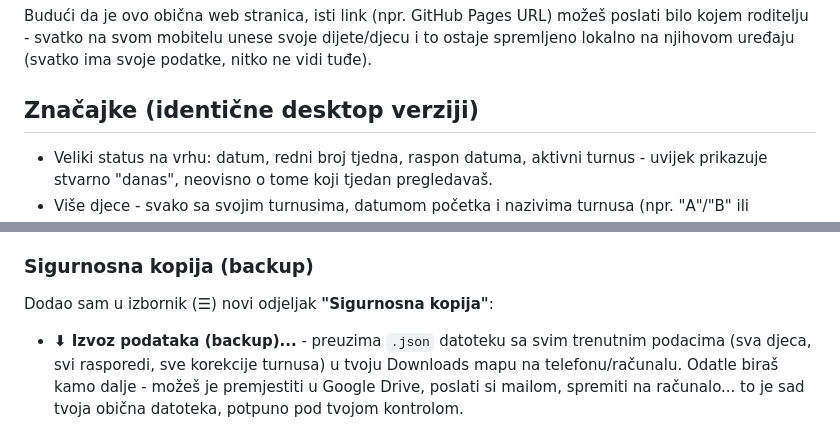
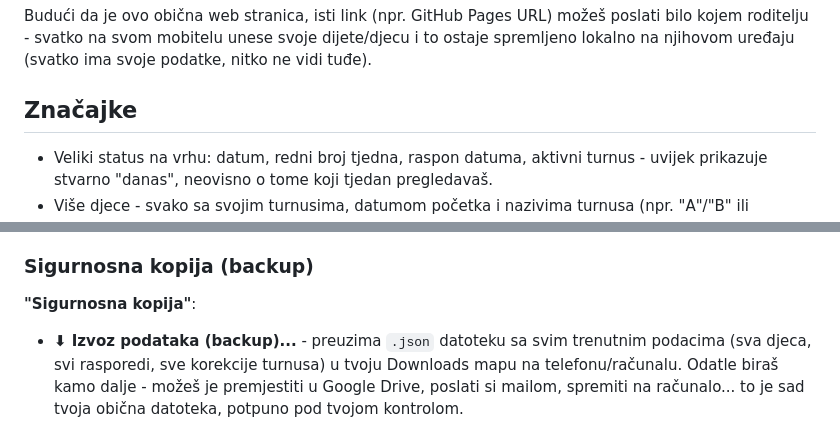
Before and after one commit to Tanks04/Raspored, a Markdown page: README.md, 2 parts joined by grey strips. Drawn GitHub-style.

```diff
--- a/README.md
+++ b/README.md
@@ -16,7 +16,7 @@ možeš poslati bilo kojem roditelju - svatko na svom mobitelu unese svoje
 dijete/djecu i to ostaje spremljeno lokalno na njihovom uređaju (svatko ima
 svoje podatke, nitko ne vidi tuđe).
 
-## Značajke (identične desktop verziji)
+## Značajke
 
 - Veliki status na vrhu: datum, redni broj tjedna, raspon datuma, aktivni
   turnus - uvijek prikazuje stvarno "danas", neovisno o tome koji tjedan
@@ -55,7 +55,7 @@ posebno. Konkretno to znači:
 
 ### Sigurnosna kopija (backup)
 
-Dodao sam u izbornik (☰) novi odjeljak **"Sigurnosna kopija"**:
+**"Sigurnosna kopija"**:
 
 - **⬇ Izvoz podataka (backup)...** - preuzima `.json` datoteku sa svim
   trenutnim podacima (sva djeca, svi rasporedi, sve korekcije turnusa) u tvoju
```
